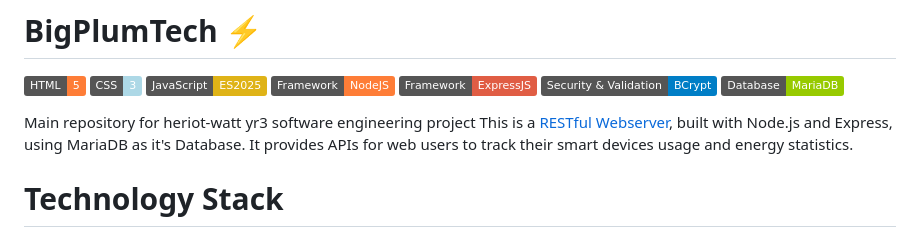
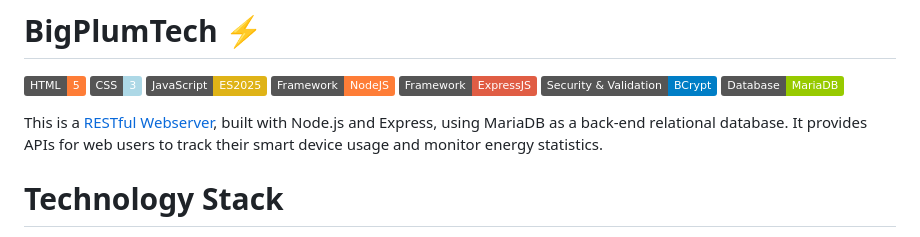
Before and after one commit to RidSoftware/BigPlumTech, a Markdown page: README.md, the part around the change. GitHub-like rendering; badges without logos.

```diff
--- a/README.md
+++ b/README.md
@@ -8,8 +8,7 @@
 ![Security](https://img.shields.io/badge/Security%20&%20Validation-BCrypt-blue)
 ![Database](https://img.shields.io/badge/Database-MariaDB-green)
 
-Main repository for heriot-watt yr3 software engineering project
-This is a [RESTful Webserver](https://www.codecademy.com/article/what-is-rest), built with Node.js and Express, using MariaDB as it's Database. It provides APIs for web users to track their smart devices usage and energy statistics.
+This is a [RESTful Webserver](https://www.codecademy.com/article/what-is-rest), built with Node.js and Express, using MariaDB as a back-end relational database. It provides APIs for web users to track their smart device usage and monitor energy statistics.
 
 # Technology Stack
 - *Backend:* NodeJS, ExpressJS
```
